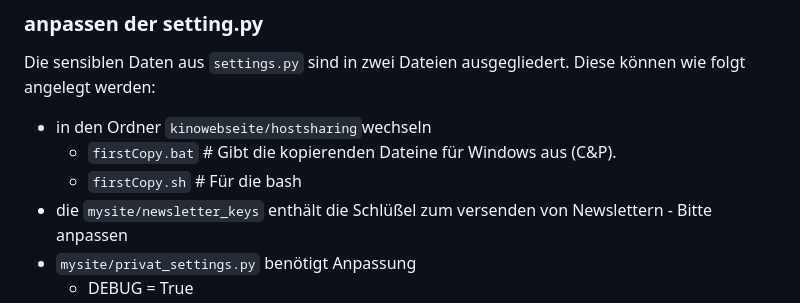
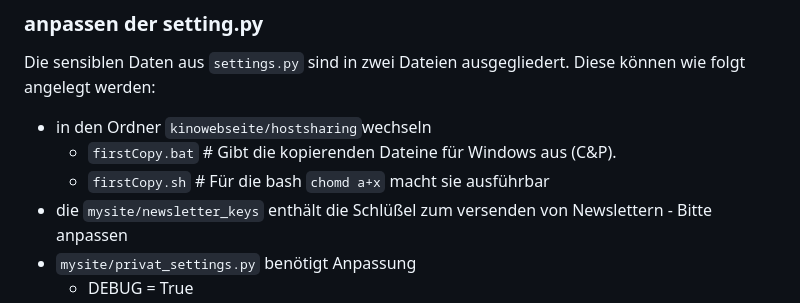
Before and after one commit to chengler/kinowebsite, a Markdown page: README.md, the part around the change. Drawn GitHub-style.

```diff
--- a/README.md
+++ b/README.md
@@ -64,7 +64,7 @@ HINWEIS: Der Code ist nicht vollständig. Mehr Infos unter dem [Issue #16](https
 Die sensiblen Daten aus `settings.py` sind in zwei Dateien ausgegliedert. Diese können wie folgt angelegt werden:
 - in den Ordner `kinowebseite/hostsharing`wechseln
     - `firstCopy.bat` # Gibt die kopierenden Dateine für Windows aus (C&P).
-    - `firstCopy.sh` # Für die bash
+    - `firstCopy.sh` # Für die bash `chomd a+x` macht sie ausführbar
 -  die `mysite/newsletter_keys` enthält die Schlüßel zum versenden von Newslettern - Bitte anpassen
 -  `mysite/privat_settings.py` benötigt Anpassung
     - DEBUG = True
```
